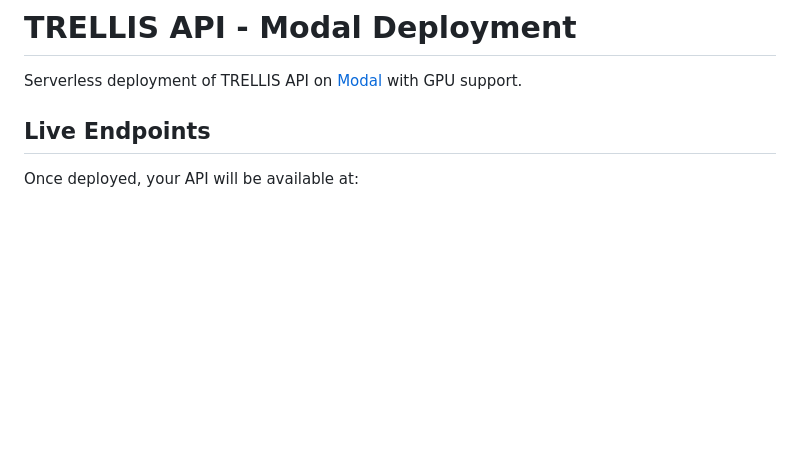
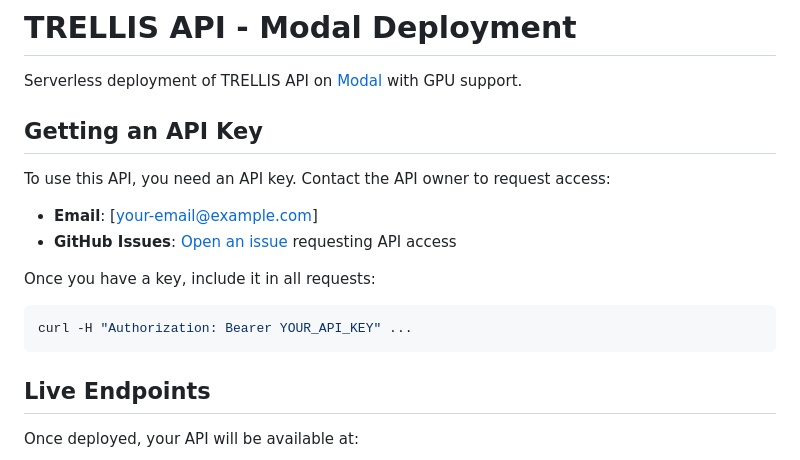
Before and after one commit to dhruv-nayar/trellis-local-tool, a Markdown page: api/MODAL_DEPLOYMENT.md, the part around the change. Rendered like a GitHub page; blank space fills up the shorter version.

Commit message:
Add instructions for obtaining API keys
Co-Authored-By: Claude Opus 4.5 <noreply@anthropic.com>

````diff
--- a/api/MODAL_DEPLOYMENT.md
+++ b/api/MODAL_DEPLOYMENT.md
@@ -1,6 +1,18 @@
 # TRELLIS API - Modal Deployment
 
 Serverless deployment of TRELLIS API on [Modal](https://modal.com) with GPU support.
+
+## Getting an API Key
+
+To use this API, you need an API key. Contact the API owner to request access:
+
+- **Email**: [your-email@example.com]
+- **GitHub Issues**: [Open an issue](https://github.com/dhruv-nayar/trellis-local-tool/issues) requesting API access
+
+Once you have a key, include it in all requests:
+```bash
+curl -H "Authorization: Bearer YOUR_API_KEY" ...
+```
 
 ## Live Endpoints
 
````
